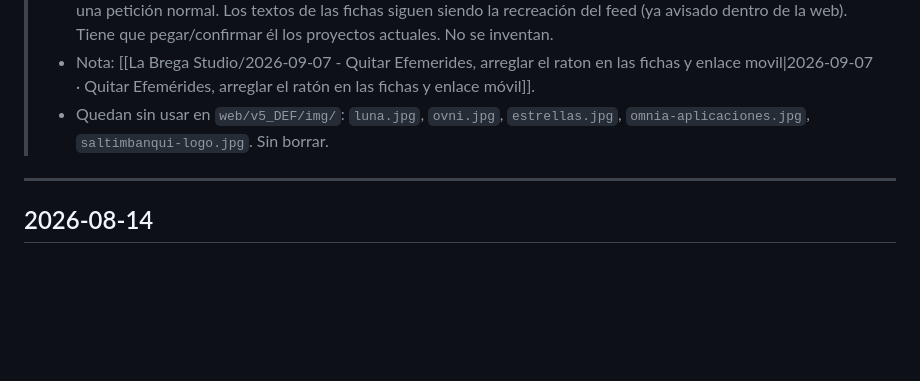
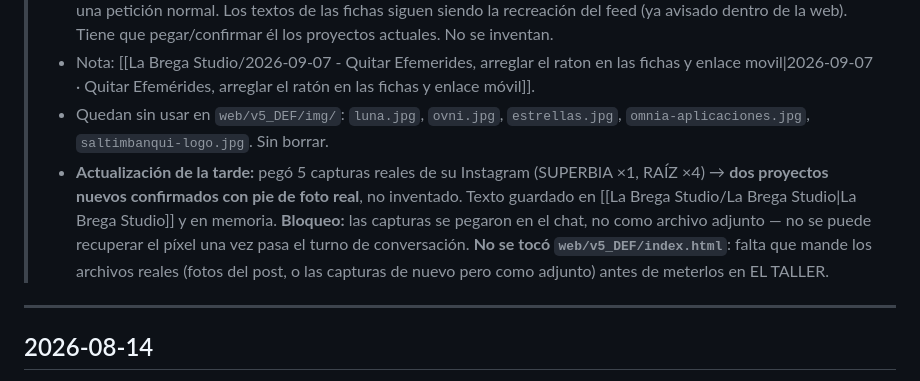
Before and after one commit to AlejandroGalvez022/Boveda-ALE, a Markdown page: Registro de cambios.md, the part around the change. Rendered like a GitHub page; blank space fills up the shorter version.

```diff
--- a/Registro de cambios.md
+++ b/Registro de cambios.md
@@ -19,6 +19,7 @@ Bitácora de esta bóveda. **Lo más reciente, arriba.**
 > - **Pendiente de él:** *«mira las redes y actualiza los proyectos»* — Instagram y TikTok piden login y no devuelven nada a una petición normal. Los textos de las fichas siguen siendo la recreación del feed (ya avisado dentro de la web). Tiene que pegar/confirmar él los proyectos actuales. No se inventan.
 > - Nota: [[La Brega Studio/2026-09-07 - Quitar Efemerides, arreglar el raton en las fichas y enlace movil|2026-09-07 · Quitar Efemérides, arreglar el ratón en las fichas y enlace móvil]].
 > - Quedan sin usar en `web/v5_DEF/img/`: `luna.jpg`, `ovni.jpg`, `estrellas.jpg`, `omnia-aplicaciones.jpg`, `saltimbanqui-logo.jpg`. Sin borrar.
+> - **Actualización de la tarde:** pegó 5 capturas reales de su Instagram (SUPERBIA ×1, RAÍZ ×4) → **dos proyectos nuevos confirmados con pie de foto real**, no inventado. Texto guardado en [[La Brega Studio/La Brega Studio|La Brega Studio]] y en memoria. **Bloqueo:** las capturas se pegaron en el chat, no como archivo adjunto — no se puede recuperar el píxel una vez pasa el turno de conversación. **No se tocó `web/v5_DEF/index.html`**: falta que mande los archivos reales (fotos del post, o las capturas de nuevo pero como adjunto) antes de meterlos en EL TALLER.
 
 ---
 
```
Also changed, not shown: La Brega Studio/La Brega Studio.md (+6 -3 lines).
